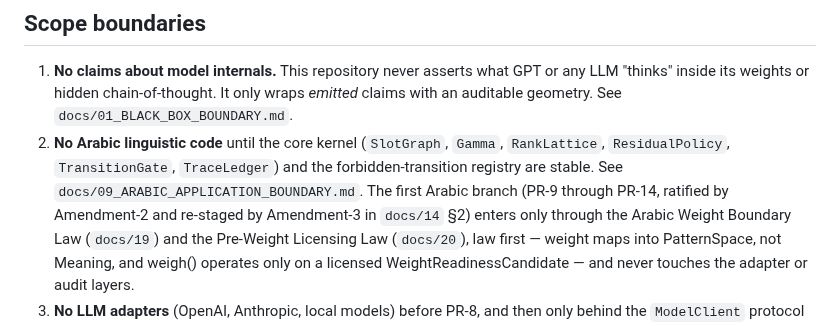
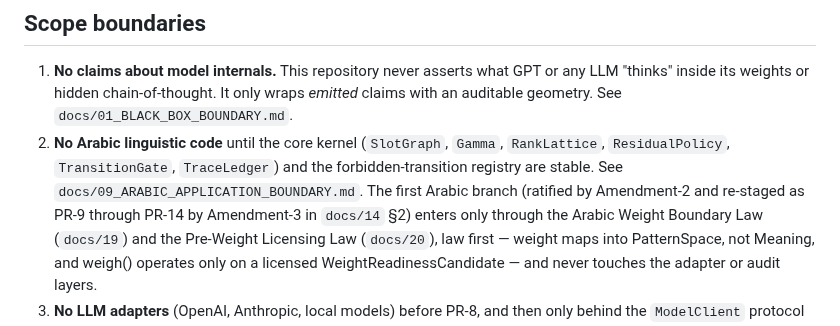
Before and after one commit to sonaiso/Taaqol-GPT, a Markdown page: CLAUDE.md, the part around the change. GitHub-like rendering.

Commit message:
Fix CLAUDE.md Amendment-2/3 attribution of Arabic branch staging
Agent-Logs-Url: https://github.com/sonaiso/Taaqol-GPT/sessions/d3eb3818-14de-453b-a2c2-cc7ced441db5

Co-authored-by: sonaiso <128359434+sonaiso@users.noreply.github.com>

```diff
--- a/CLAUDE.md
+++ b/CLAUDE.md
@@ -143,7 +143,7 @@ submission time.
    `Gamma`, `RankLattice`, `ResidualPolicy`, `TransitionGate`,
    `TraceLedger`) and the forbidden-transition registry are stable. See
    `docs/09_ARABIC_APPLICATION_BOUNDARY.md`. The first Arabic branch
-   (PR-9 through PR-14, ratified by Amendment-2 and re-staged by
+   (ratified by Amendment-2 and re-staged as PR-9 through PR-14 by
    Amendment-3 in `docs/14` §2) enters only through the Arabic
    Weight Boundary Law (`docs/19`) and the Pre-Weight Licensing Law
    (`docs/20`), law first — weight maps into PatternSpace, not
```
